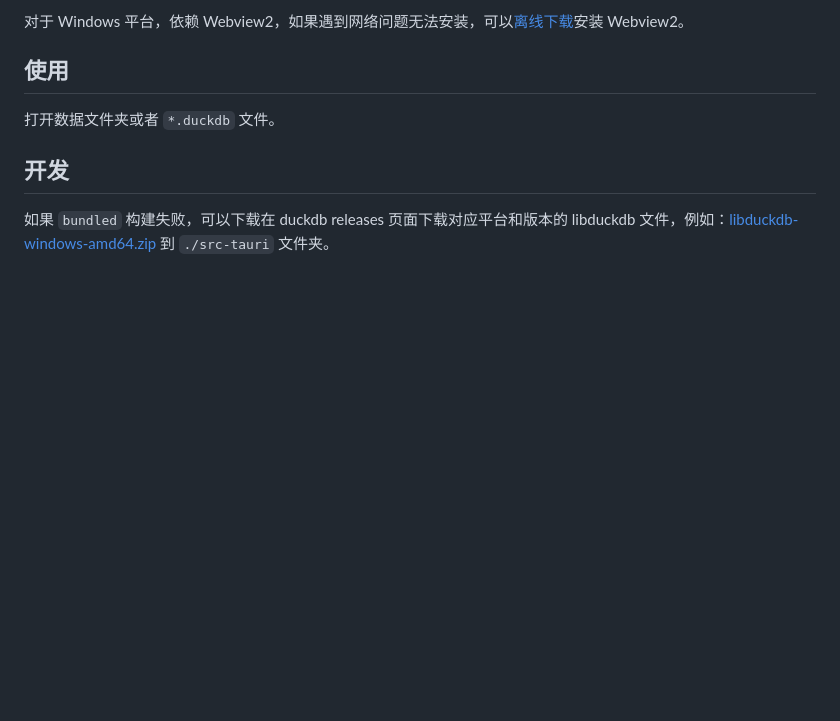
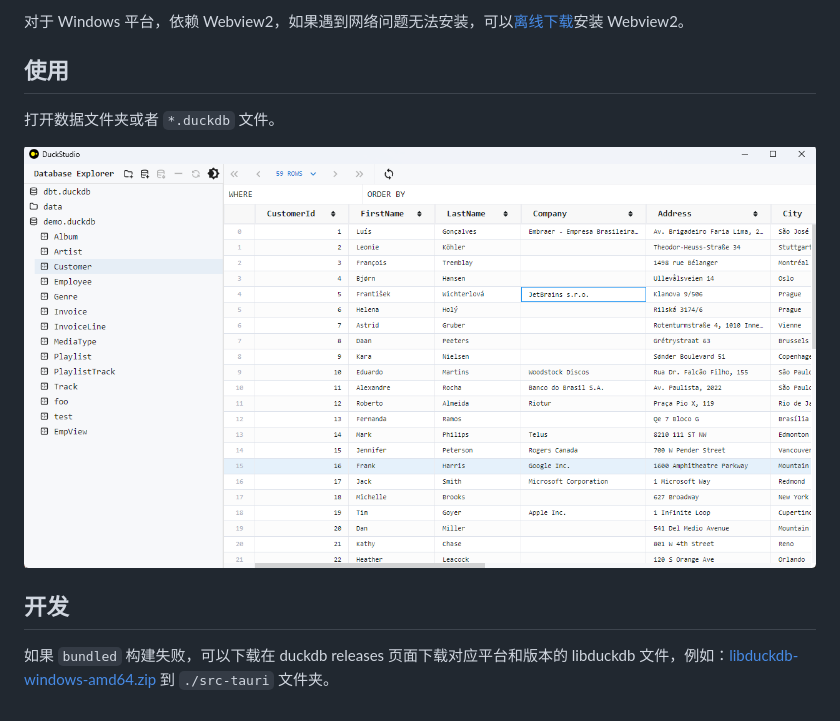
Before and after one commit to l1xnan/duckling, a Markdown page: README.zh.md, the part around the change. Rendered like a GitHub page; pictures changed too: assets/screenshot.png (added); blank space fills up the shorter version.

```diff
--- a/README.zh.md
+++ b/README.zh.md
@@ -12,6 +12,9 @@ DuckStudio 是使用 Tauri 构建的轻量级桌面应用，用于快速浏览 `
 
 打开数据文件夹或者 `*.duckdb` 文件。
 
+![screenshot](./assets/screenshot.png)
+
+
 ## 开发
 
 如果 `bundled` 构建失败，可以下载在 duckdb releases 页面下载对应平台和版本的 libduckdb 文件，例如：[libduckdb-windows-amd64.zip](https://github.com/duckdb/duckdb/releases/download/v0.9.1/libduckdb-windows-amd64.zip) 到 `./src-tauri` 文件夹。
```
Also changed, not shown: README.md (+3 -1 lines).
